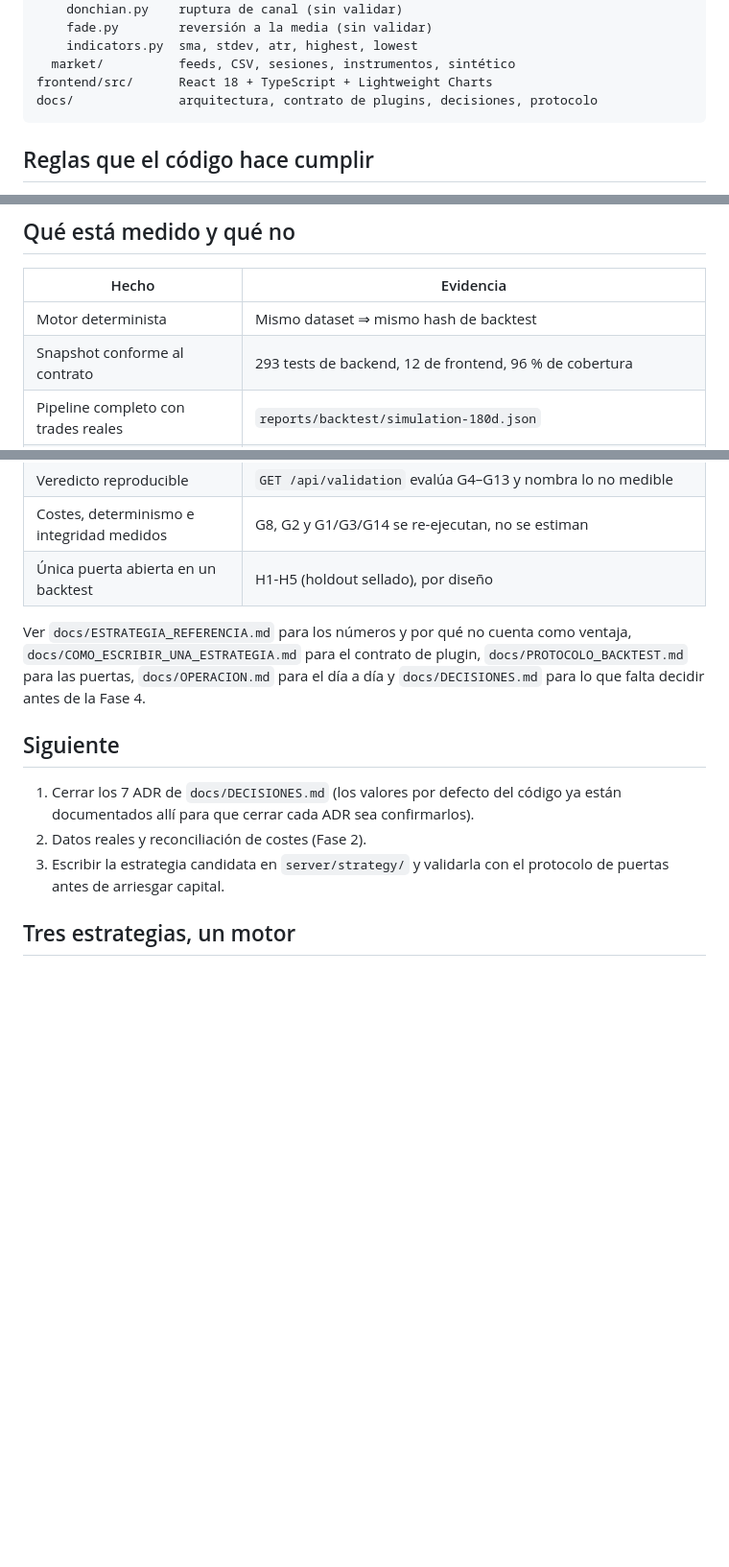
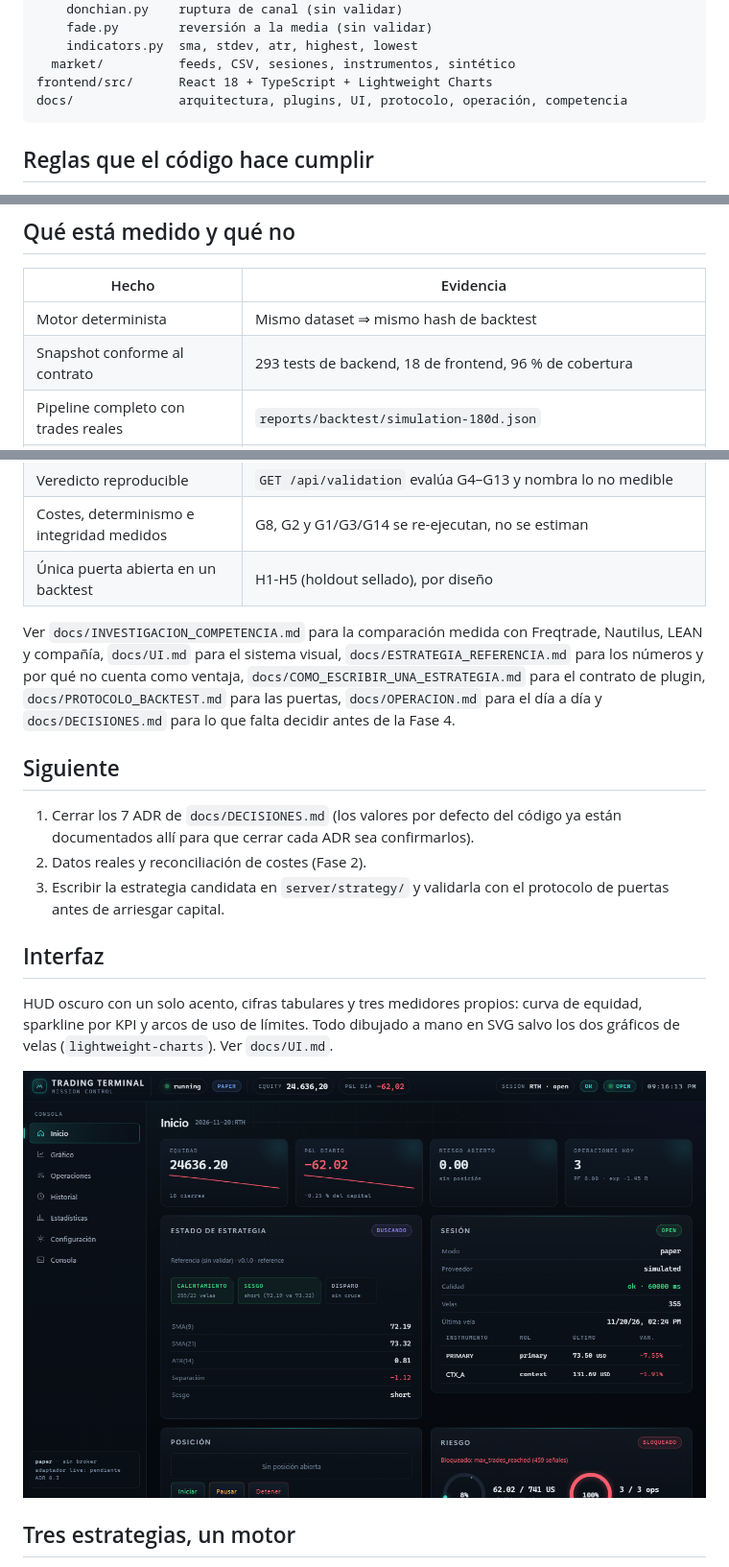
Before and after one commit to ezurinho/ezur, a Markdown page: README.md, 3 parts joined by grey strips. Shown at 96% size. Drawn GitHub-style; pictures changed too: docs/img/dashboard.png (added); blank space fills up the shorter version.

````diff
--- a/README.md
+++ b/README.md
@@ -81,7 +81,7 @@ server/
     indicators.py  sma, stdev, atr, highest, lowest
   market/          feeds, CSV, sesiones, instrumentos, sintético
 frontend/src/      React 18 + TypeScript + Lightweight Charts
-docs/              arquitectura, contrato de plugins, decisiones, protocolo
+docs/              arquitectura, plugins, UI, protocolo, operación, competencia
 ```
 
 ## Reglas que el código hace cumplir
@@ -102,7 +102,7 @@ docs/              arquitectura, contrato de plugins, decisiones, protocolo
 | Hecho | Evidencia |
 |---|---|
 | Motor determinista | Mismo dataset ⇒ mismo hash de backtest |
-| Snapshot conforme al contrato | 293 tests de backend, 12 de frontend, 96 % de cobertura |
+| Snapshot conforme al contrato | 293 tests de backend, 18 de frontend, 96 % de cobertura |
 | Pipeline completo con trades reales | `reports/backtest/simulation-180d.json` |
 | Ninguna rejilla de parámetros se salva | `reports/backtest/walkforward-reference.json` (6 combinaciones × 3 ventanas, todas negativas) |
 | Estrategia de referencia rentable | **No.** Veredicto automático: RECHAZADA |
@@ -110,7 +110,9 @@ docs/              arquitectura, contrato de plugins, decisiones, protocolo
 | Costes, determinismo e integridad medidos | G8, G2 y G1/G3/G14 se re-ejecutan, no se estiman |
 | Única puerta abierta en un backtest | H1-H5 (holdout sellado), por diseño |
 
-Ver `docs/ESTRATEGIA_REFERENCIA.md` para los números y por qué no cuenta como
+Ver `docs/INVESTIGACION_COMPETENCIA.md` para la comparación medida con Freqtrade,
+Nautilus, LEAN y compañía, `docs/UI.md` para el sistema visual,
+`docs/ESTRATEGIA_REFERENCIA.md` para los números y por qué no cuenta como
 ventaja, `docs/COMO_ESCRIBIR_UNA_ESTRATEGIA.md` para el contrato de plugin,
 `docs/PROTOCOLO_BACKTEST.md` para las puertas, `docs/OPERACION.md` para el día a
 día y `docs/DECISIONES.md` para lo que falta decidir antes de la Fase 4.
@@ -122,6 +124,14 @@ día y `docs/DECISIONES.md` para lo que falta decidir antes de la Fase 4.
 2. Datos reales y reconciliación de costes (Fase 2).
 3. Escribir la estrategia candidata en `server/strategy/` y validarla con el
    protocolo de puertas antes de arriesgar capital.
+
+## Interfaz
+
+HUD oscuro con un solo acento, cifras tabulares y tres medidores propios: curva
+de equidad, sparkline por KPI y arcos de uso de límites. Todo dibujado a mano en
+SVG salvo los dos gráficos de velas (`lightweight-charts`). Ver `docs/UI.md`.
+
+![Inicio](docs/img/dashboard.png)
 
 ## Tres estrategias, un motor
 
````
Also changed, not shown: docs/INVESTIGACION_COMPETENCIA.md (added, +204 -0 lines), docs/UI.md (added, +102 -0 lines), 10 other files.
